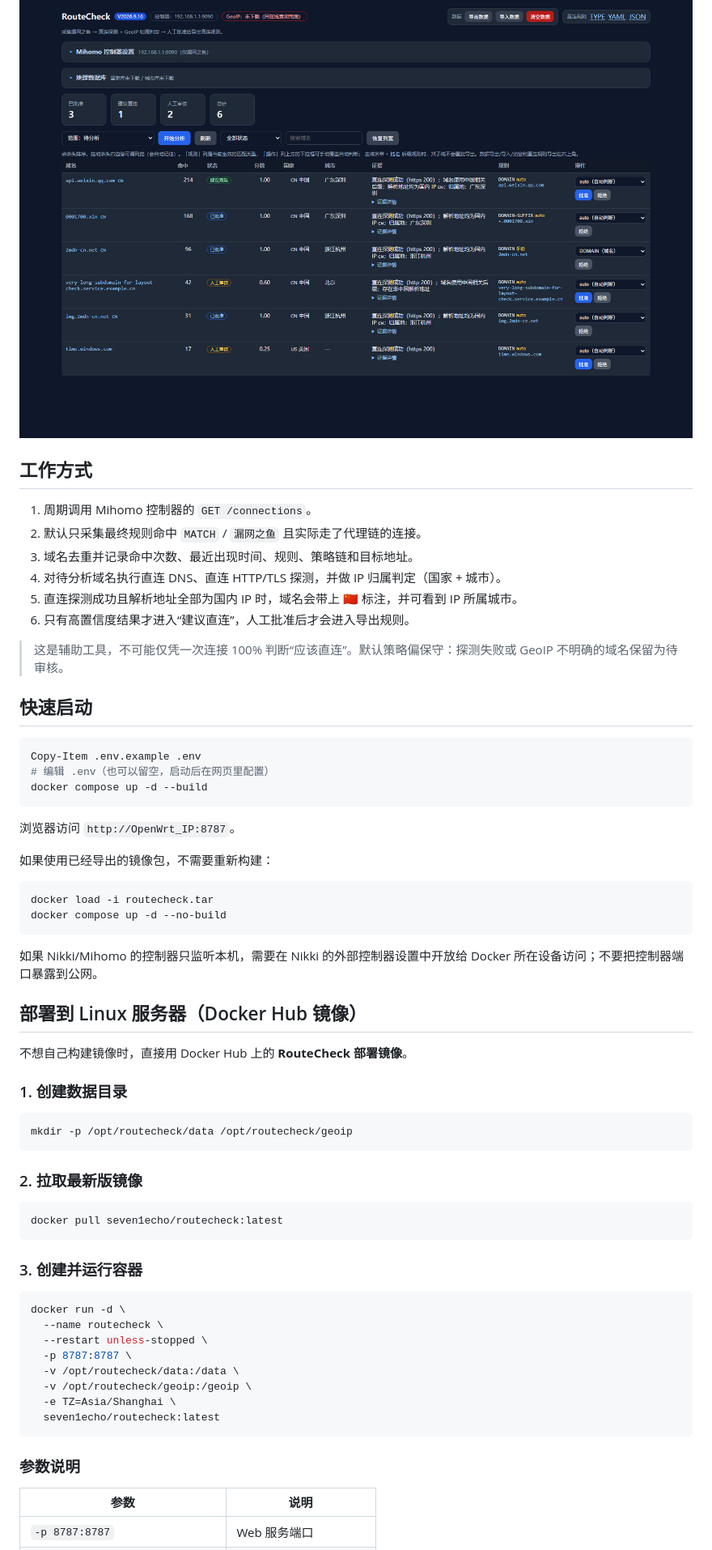
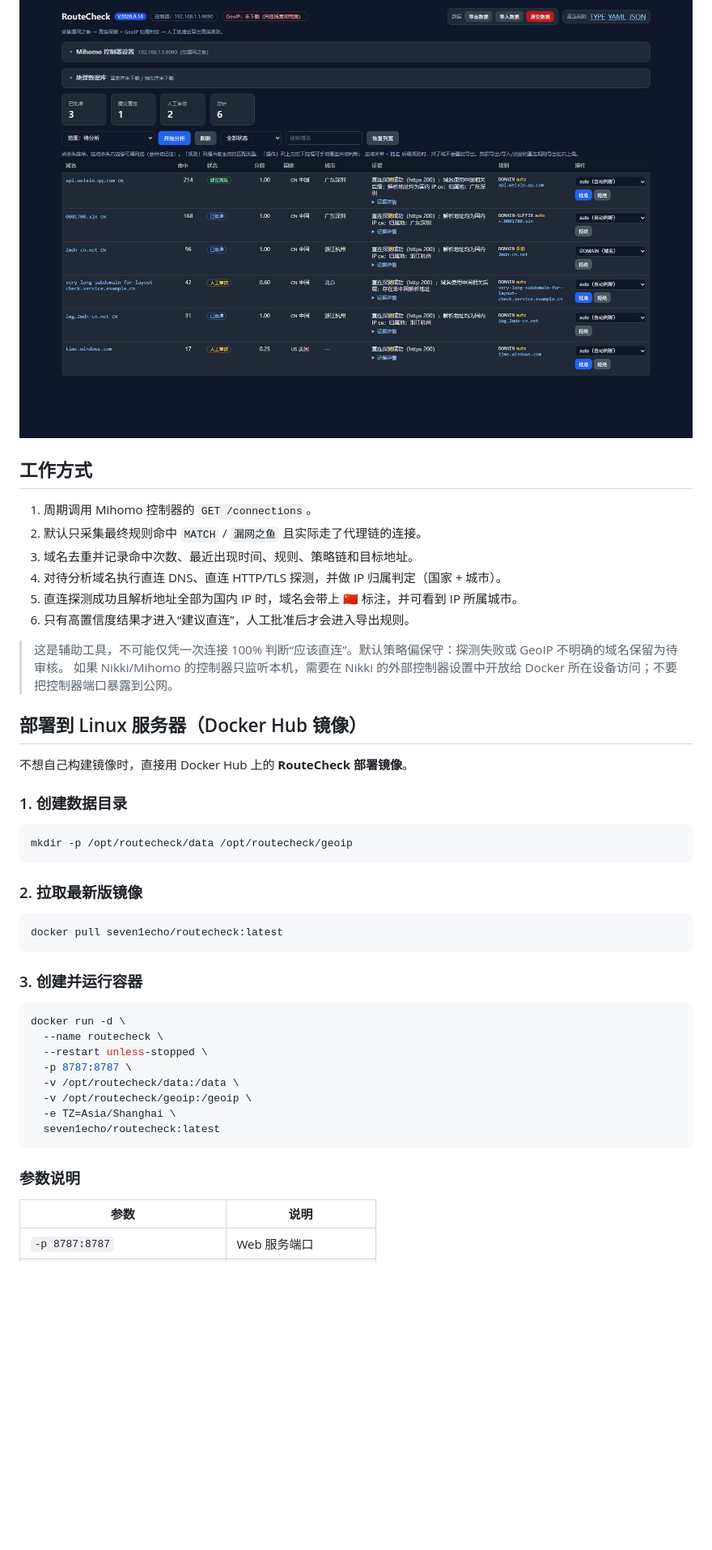
Before and after one commit to Seven1echo/RouteCheck, a Markdown page: README.md, the part around one of its changes. Shown at 81% size. Rendered like a GitHub page; blank space fills up the shorter version.

````diff
--- a/README.md
+++ b/README.md
@@ -7,7 +4,8 @@
 ![界面预览](ui-preview.png)
 
+
+
 ## 工作方式
-
 1. 周期调用 Mihomo 控制器的 `GET /connections`。
 2. 默认只采集最终规则命中 `MATCH` / `漏网之鱼` 且实际走了代理链的连接。
 3. 域名去重并记录命中次数、最近出现时间、规则、策略链和目标地址。
@@ -16,44 +14,24 @@
 6. 只有高置信度结果才进入“建议直连”，人工批准后才会进入导出规则。
 
 > 这是辅助工具，不可能仅凭一次连接 100% 判断“应该直连”。默认策略偏保守：探测失败或 GeoIP 不明确的域名保留为待审核。
+> 如果 Nikki/Mihomo 的控制器只监听本机，需要在 Nikki 的外部控制器设置中开放给 Docker 所在设备访问；不要把控制器端口暴露到公网。
 
-## 快速启动
 
-```powershell
-Copy-Item .env.example .env
-# 编辑 .env（也可以留空，启动后在网页里配置）
-docker compose up -d --build
-```
-
-浏览器访问 `http://OpenWrt_IP:8787`。
-
-如果使用已经导出的镜像包，不需要重新构建：
-
-```powershell
-docker load -i routecheck.tar
-docker compose up -d --no-build
-```
-
-如果 Nikki/Mihomo 的控制器只监听本机，需要在 Nikki 的外部控制器设置中开放给 Docker 所在设备访问；不要把控制器端口暴露到公网。
 
 ## 部署到 Linux 服务器（Docker Hub 镜像）
-
 不想自己构建镜像时，直接用 Docker Hub 上的 **RouteCheck 部署镜像**。
 
 ### 1. 创建数据目录
-
 ```bash
 mkdir -p /opt/routecheck/data /opt/routecheck/geoip
 ```
 
 ### 2. 拉取最新版镜像
-
 ```bash
 docker pull seven1echo/routecheck:latest
 ```
 
 ### 3. 创建并运行容器
-
 ```bash
 docker run -d \
   --name routecheck \
@@ -66,7 +44,6 @@ docker run -d \
 ```
 
 ### 参数说明
-
 | 参数 | 说明 |
 |---|---|
 | `-p 8787:8787` | Web 服务端口 |
````
Also changed, not shown: other parts of README.md (+1 -49 lines).
